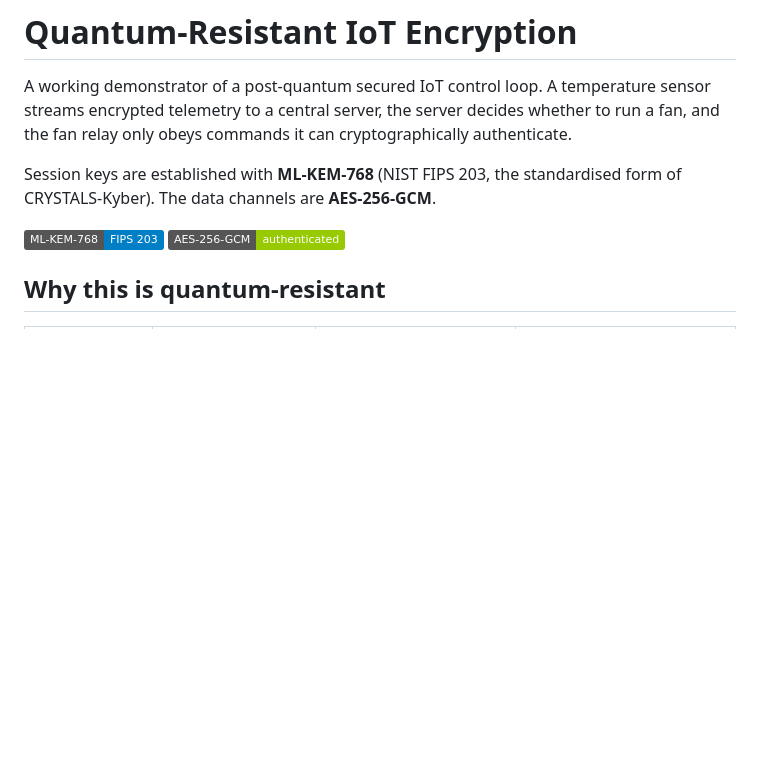
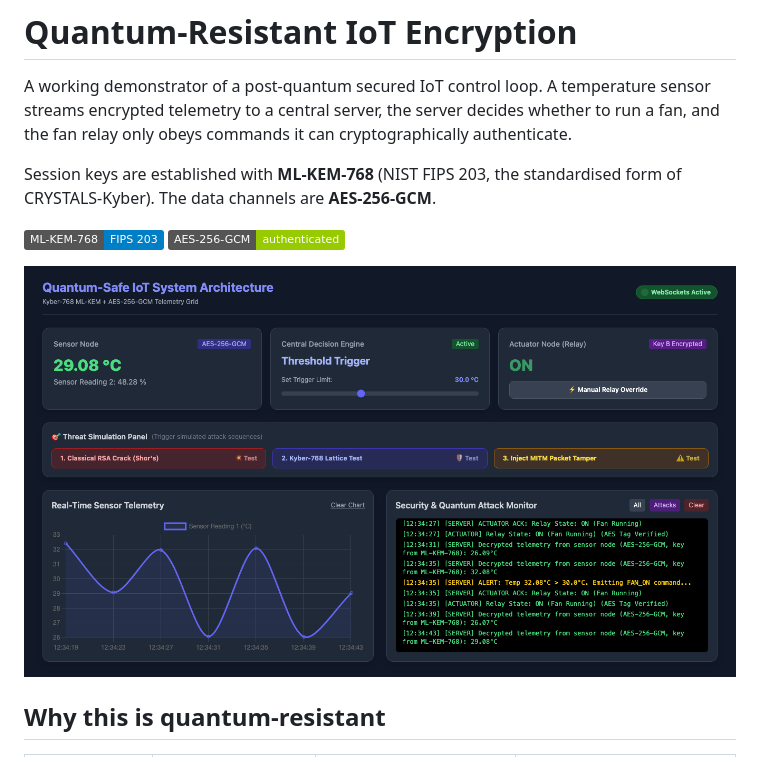
Before and after one commit to 4lmxn/quantum-resistant-encryption, a Markdown page: README.md, the part around the change. Drawn GitHub-style; pictures changed too: docs/dashboard.png (added); badges without logos; blank space fills up the shorter version.

```diff
--- a/README.md
+++ b/README.md
@@ -9,6 +9,8 @@ Session keys are established with **ML-KEM-768** (NIST FIPS 203, the
 standardised form of CRYSTALS-Kyber). The data channels are **AES-256-GCM**.
 
 ![status](https://img.shields.io/badge/ML--KEM--768-FIPS%20203-blue) ![status](https://img.shields.io/badge/AES--256--GCM-authenticated-green)
+
+![Dashboard](docs/dashboard.png)
 
 ## Why this is quantum-resistant
 
```
Also changed, not shown: 4 other files.
